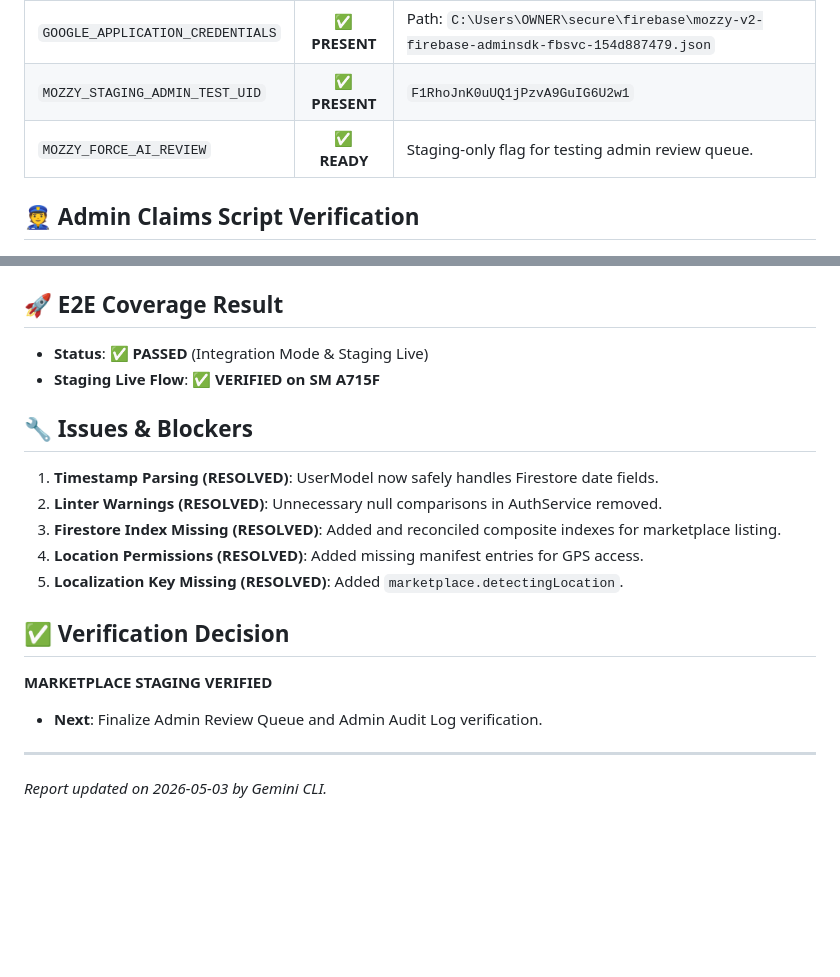
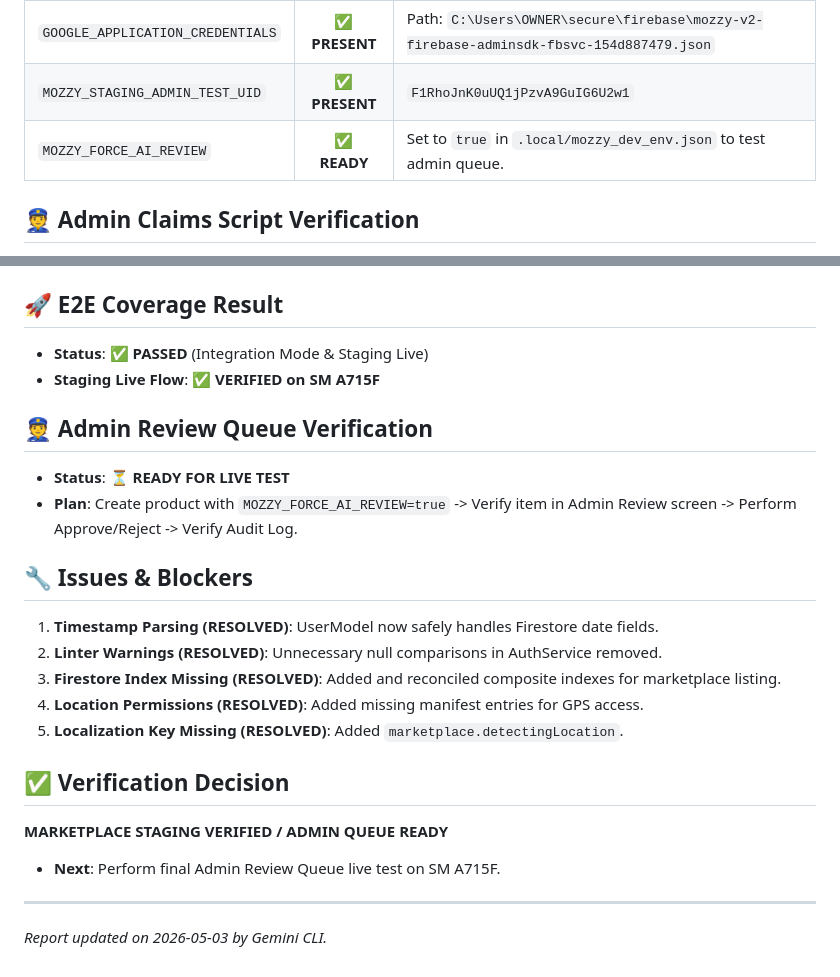
Before and after one commit to jbak2588/mozzy2, a Markdown page: docs/phase_reports/phase2_marketplace_staging_firebase_verification_report.md, 2 parts joined by grey strips. Drawn GitHub-style; blank space fills up the shorter version.

Commit message:
docs(marketplace): update staging verification report for admin queue readiness

```diff
--- a/docs/phase_reports/phase2_marketplace_staging_firebase_verification_report.md
+++ b/docs/phase_reports/phase2_marketplace_staging_firebase_verification_report.md
@@ -10,7 +10,7 @@ This report documents the live verification of the Marketplace domain against a
 | `GOOGLE_WEB_CLIENT_ID` | ✅ **PRESENT** | Passed via dart-define. |
 | `GOOGLE_APPLICATION_CREDENTIALS` | ✅ **PRESENT** | Path: `C:\Users\OWNER\secure\firebase\mozzy-v2-firebase-adminsdk-fbsvc-154d887479.json` |
 | `MOZZY_STAGING_ADMIN_TEST_UID` | ✅ **PRESENT** | `F1RhoJnK0uUQ1jPzvA9GuIG6U2w1` |
-| `MOZZY_FORCE_AI_REVIEW` | ✅ **READY** | Staging-only flag for testing admin review queue. |
+| `MOZZY_FORCE_AI_REVIEW` | ✅ **READY** | Set to `true` in `.local/mozzy_dev_env.json` to test admin queue. |
 
 ## 👮 Admin Claims Script Verification
 - **Status**: ✅ **SUCCESS**
@@ -58,6 +58,10 @@ This report documents the live verification of the Marketplace domain against a
 - **Status**: ✅ **PASSED** (Integration Mode & Staging Live)
 - **Staging Live Flow**: ✅ **VERIFIED on SM A715F**
 
+## 👮 Admin Review Queue Verification
+- **Status**: ⏳ **READY FOR LIVE TEST**
+- **Plan**: Create product with `MOZZY_FORCE_AI_REVIEW=true` -> Verify item in Admin Review screen -> Perform Approve/Reject -> Verify Audit Log.
+
 ## 🔧 Issues & Blockers
 1. **Timestamp Parsing (RESOLVED)**: UserModel now safely handles Firestore date fields.
 2. **Linter Warnings (RESOLVED)**: Unnecessary null comparisons in AuthService removed.
@@ -66,8 +70,8 @@ This report documents the live verification of the Marketplace domain against a
 5. **Localization Key Missing (RESOLVED)**: Added `marketplace.detectingLocation`.
 
 ## ✅ Verification Decision
-**MARKETPLACE STAGING VERIFIED**
-- **Next**: Finalize Admin Review Queue and Admin Audit Log verification.
+**MARKETPLACE STAGING VERIFIED / ADMIN QUEUE READY**
+- **Next**: Perform final Admin Review Queue live test on SM A715F.
 
 ---
 *Report updated on 2026-05-03 by Gemini CLI.*
```
